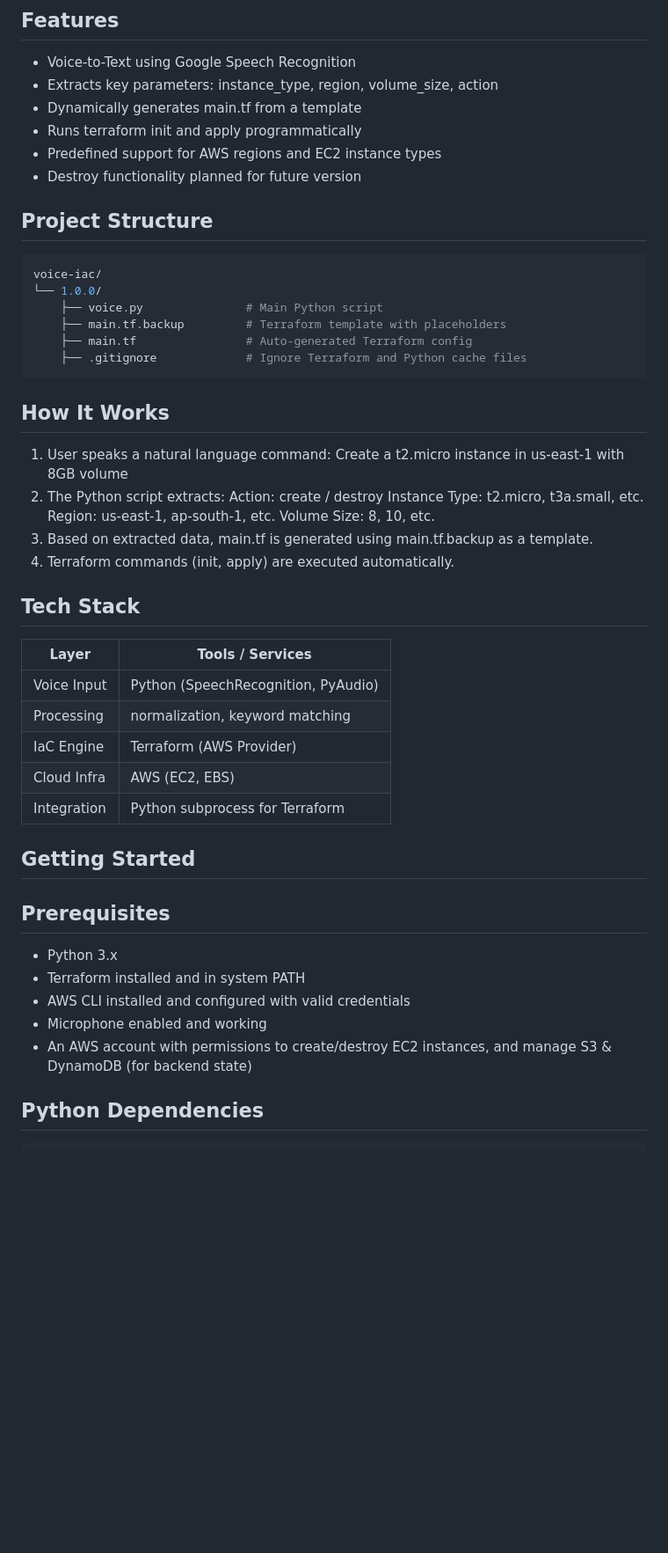
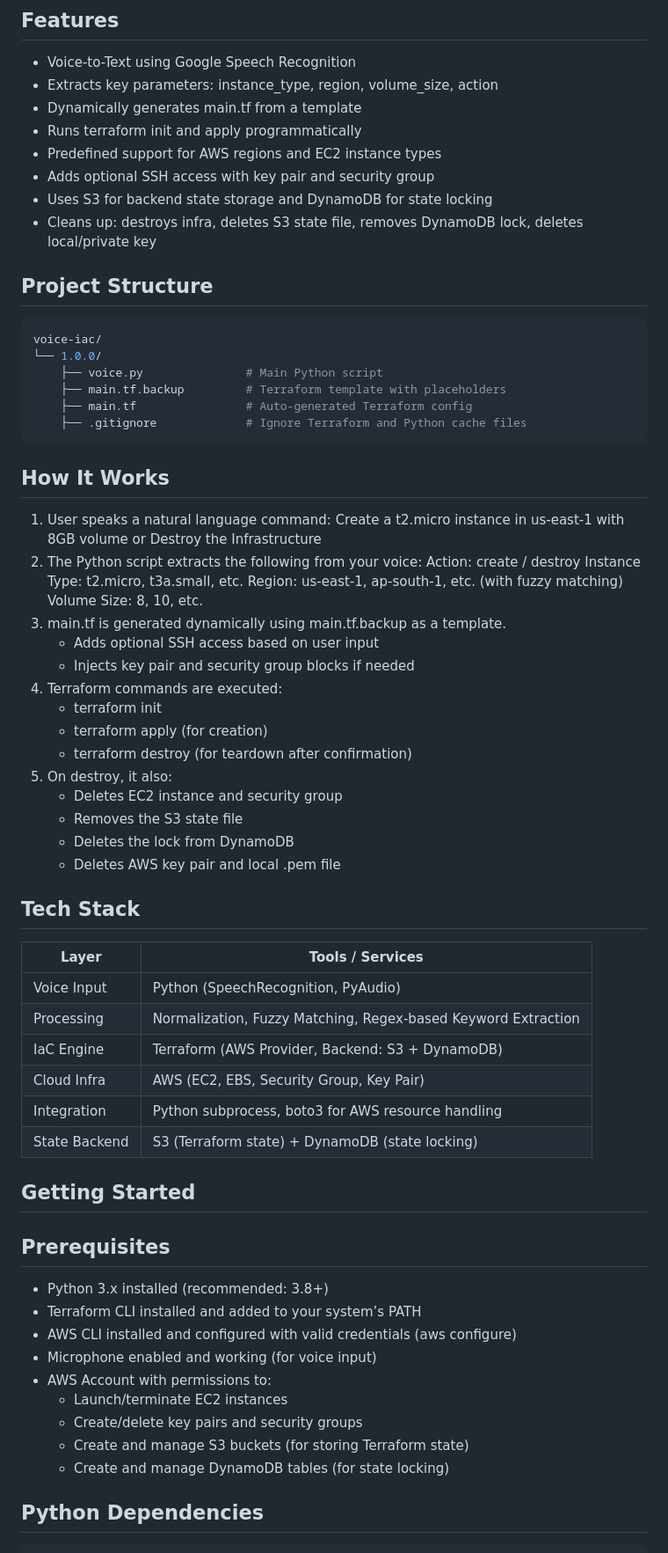
Before and after one commit to sourav00003/voice-iac, a Markdown page: README.md, the part around one of its changes. Shown at 88% size. Drawn GitHub-style; blank space fills up the shorter version.

Commit message:
Version 1.0.3 – Fully functional voice-controlled EC2 provisioning with S3/DynamoDB backend, SSH access, and full destroy lifecycle

````diff
--- a/README.md
+++ b/README.md
@@ -9,7 +9,10 @@ Voice-IaC is a voice-controlled Infrastructure-as-Code (IaC) system built using
 - Dynamically generates main.tf from a template
 - Runs terraform init and apply programmatically
 - Predefined support for AWS regions and EC2 instance types
-- Destroy functionality planned for future version
+- Adds optional SSH access with key pair and security group
+- Uses S3 for backend state storage and DynamoDB for state locking
+- Cleans up: destroys infra, deletes S3 state file, removes DynamoDB lock, deletes local/private key
+
 
 ## Project Structure
 ```bash
@@ -23,31 +26,48 @@ voice-iac/
 ## How It Works
 1. User speaks a natural language command:
    Create a t2.micro instance in us-east-1 with 8GB volume
-2. The Python script extracts:
+   or
+   Destroy the Infrastructure
+2. The Python script extracts the following from your voice:
        Action: create / destroy
        Instance Type: t2.micro, t3a.small, etc.
-       Region: us-east-1, ap-south-1, etc.
+       Region: us-east-1, ap-south-1, etc. (with fuzzy matching)
        Volume Size: 8, 10, etc.
-3. Based on extracted data, main.tf is generated using main.tf.backup as a template.
-4. Terraform commands (init, apply) are executed automatically.
+3. main.tf is generated dynamically using main.tf.backup as a template.
+   - Adds optional SSH access based on user input
+   - Injects key pair and security group blocks if needed
+4. Terraform commands are executed:
+   - terraform init
+   - terraform apply (for creation)
+   - terraform destroy (for teardown after confirmation)
+5. On destroy, it also:
+   - Deletes EC2 instance and security group
+   - Removes the S3 state file
+   - Deletes the lock from DynamoDB
+   - Deletes AWS key pair and local .pem file
 
 ## Tech Stack
 
 | Layer        | Tools / Services                       |
 |--------------|-----------------------------------------|
 | Voice Input  | Python (SpeechRecognition, PyAudio)     |
-| Processing   | normalization, keyword matching |
-| IaC Engine   | Terraform (AWS Provider)               |
-| Cloud Infra  | AWS (EC2, EBS)                         |
-| Integration  | Python subprocess for Terraform        |
+| Processing   | Normalization, Fuzzy Matching, Regex-based Keyword Extraction |
+| IaC Engine   | Terraform (AWS Provider, Backend: S3 + DynamoDB)               |
+| Cloud Infra  | AWS (EC2, EBS, Security Group, Key Pair)                         |
+| Integration  | Python subprocess, boto3 for AWS resource handling        |
+| State Backend  | S3 (Terraform state) + DynamoDB (state locking)        |
 
 ## Getting Started
 ## Prerequisites
-- Python 3.x
-- Terraform installed and in system PATH
-- AWS CLI installed and configured with valid credentials
-- Microphone enabled and working
-- An AWS account with permissions to create/destroy EC2 instances, and manage S3 & DynamoDB (for backend state)
+- Python 3.x installed (recommended: 3.8+)
+- Terraform CLI installed and added to your system’s PATH
+- AWS CLI installed and configured with valid credentials (aws configure)
+- Microphone enabled and working (for voice input)
+- AWS Account with permissions to:
+  - Launch/terminate EC2 instances
+  - Create/delete key pairs and security groups
+  - Create and manage S3 buckets (for storing Terraform state)
+  - Create and manage DynamoDB tables (for state locking)
 
 ## Python Dependencies
 
````
Also changed, not shown: other parts of README.md (+36 -6 lines).
